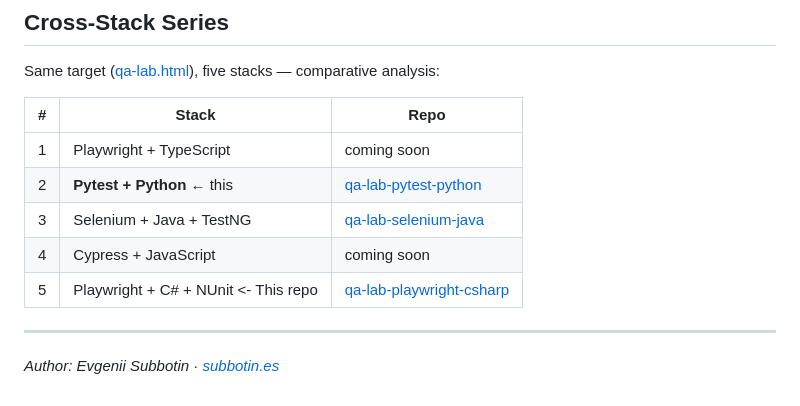
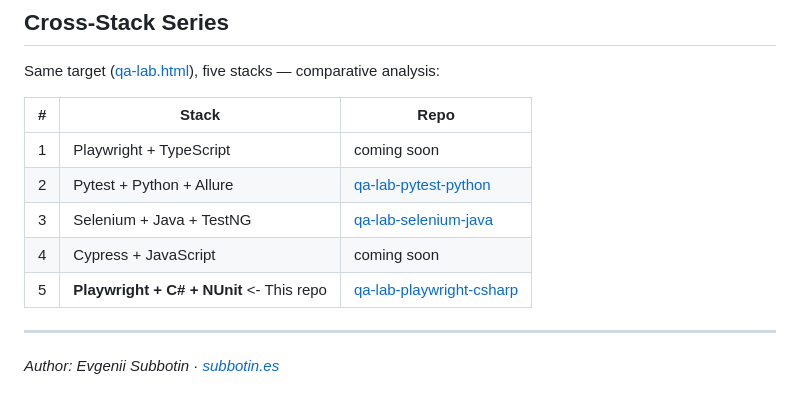
Before and after one commit to subbotin-es/qa-lab-playwright-csharp, a Markdown page: README.md, the part around the change. Rendered like a GitHub page.

Commit message:
readme cross-stack clean up

```diff
--- a/README.md
+++ b/README.md
@@ -121,10 +121,10 @@ Same target ([qa-lab.html](https://subbotin.es/QA-Lab/qa-lab.html)), five stacks
 | # | Stack | Repo |
 |---|---|---|
 | 1 | Playwright + TypeScript | coming soon |
-| 2 | **Pytest + Python** ← this | [qa-lab-pytest-python](https://github.com/subbotin-es/qa-lab-pytest-python) |
+| 2 | Pytest + Python + Allure | [qa-lab-pytest-python](https://github.com/subbotin-es/qa-lab-pytest-python) |
 | 3 | Selenium + Java + TestNG | [qa-lab-selenium-java](https://github.com/subbotin-es/qa-lab-selenium-java)
 | 4 | Cypress + JavaScript | coming soon |
-| 5 | Playwright + C# + NUnit <- This repo| [qa-lab-playwright-csharp](https://github.com/subbotin-es/qa-lab-playwright-csharp)
+| 5 | **Playwright + C# + NUnit** <- This repo| [qa-lab-playwright-csharp](https://github.com/subbotin-es/qa-lab-playwright-csharp)
 
 ---
 
```
